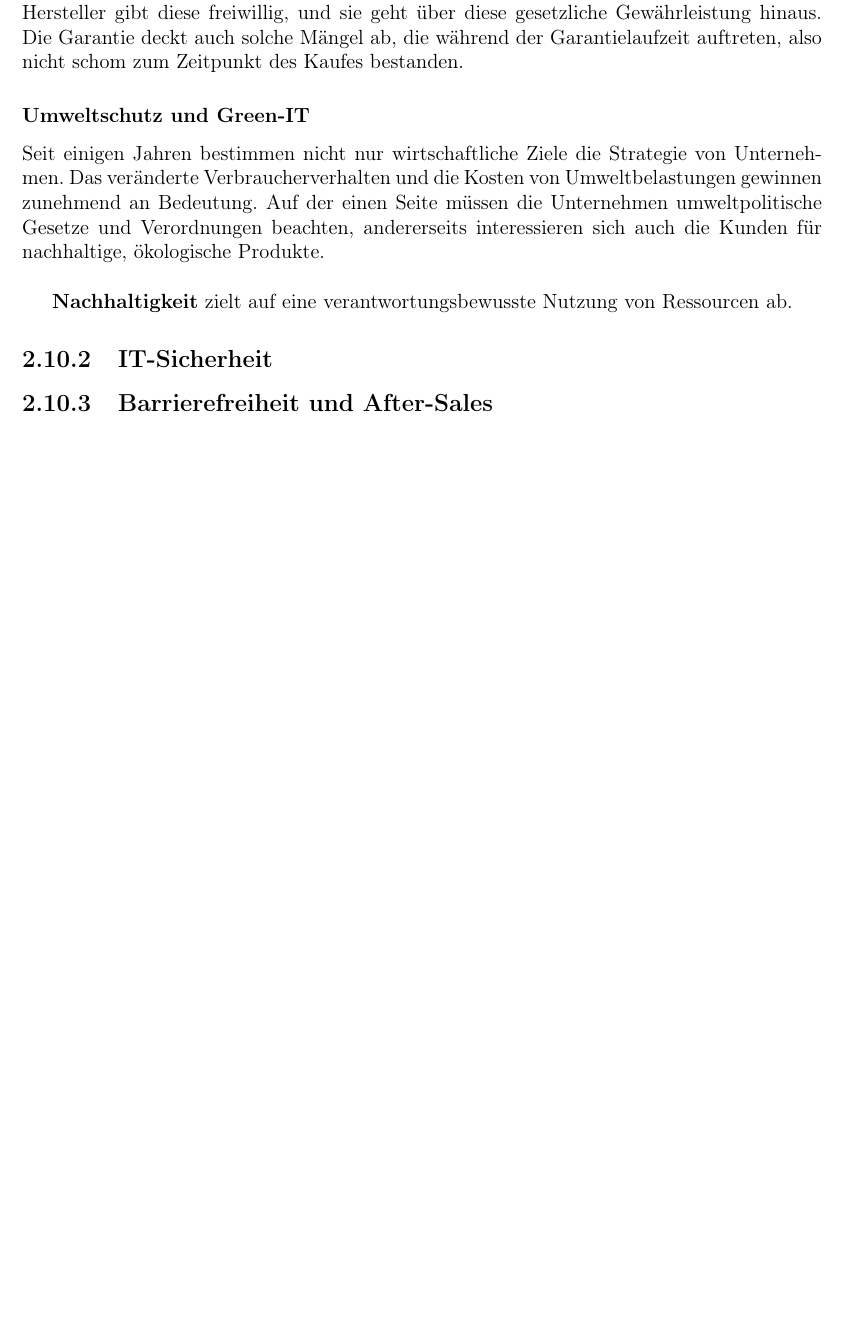
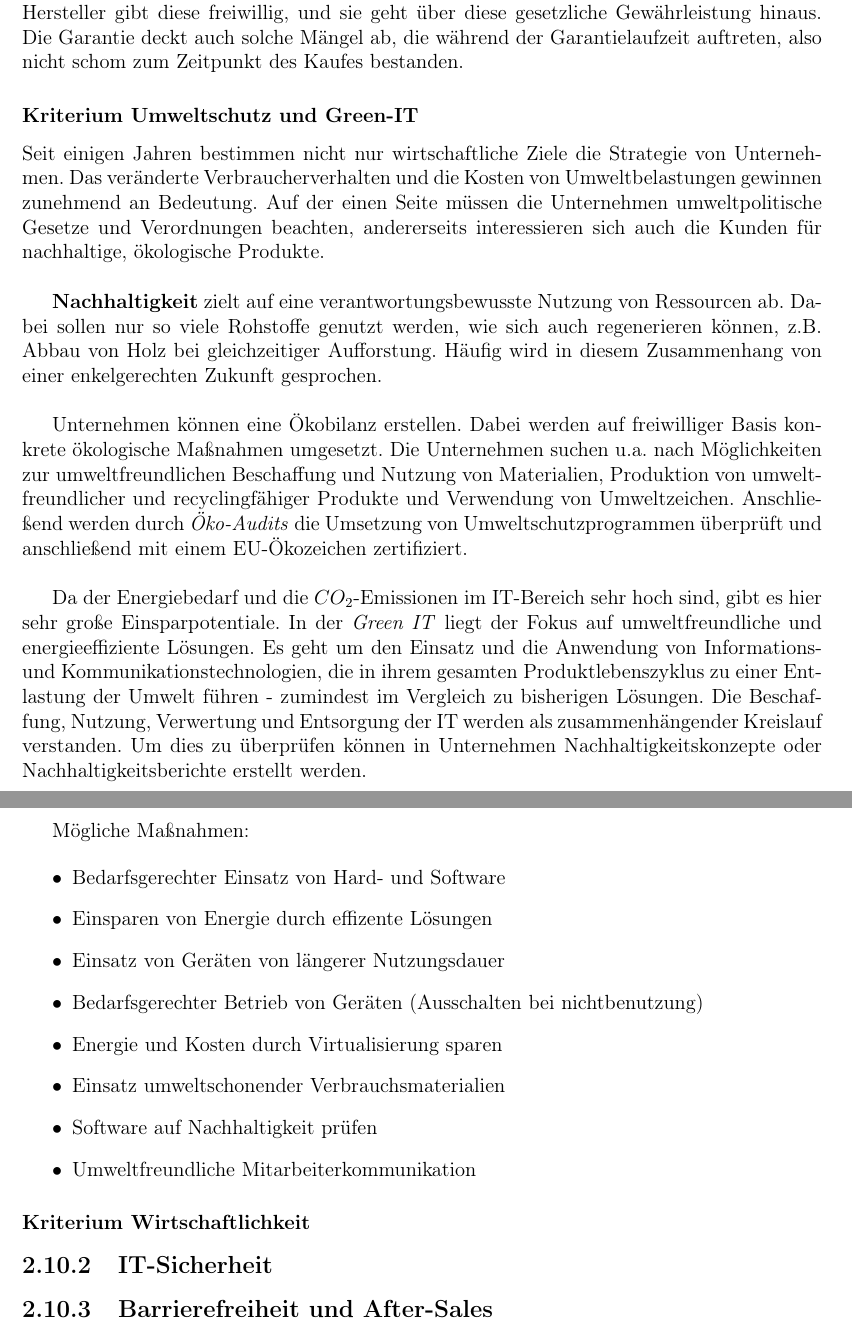
Before and after one commit to el-puerro/examprep-ihk-01, a LaTeX document (docs/preparation.tex): part of page 40 of 42 before the commit and two parts of pages 40 and 41 of 43 after it, the two joined at a grey line, cut so that both start at the same text, the shorter picture padded with empty space. Compiled offline with pdfLaTeX.

Commit message:
finished green it

```diff
--- a/docs/preparation.tex
+++ b/docs/preparation.tex
@@ -1989,7 +1989,7 @@ Hersteller gibt diese freiwillig, und sie geht über diese gesetzliche
 Gewährleistung hinaus. Die Garantie deckt auch solche Mängel ab, die während der
 Garantielaufzeit auftreten, also nicht schom zum Zeitpunkt des Kaufes bestanden.
 
-\subsubsection{Umweltschutz und Green-IT}
+\subsubsection{Kriterium Umweltschutz und Green-IT}
 
 Seit einigen Jahren bestimmen nicht nur wirtschaftliche Ziele die Strategie von
 Unternehmen. Das veränderte Verbraucherverhalten und die Kosten von
@@ -1998,7 +1998,43 @@ die Unternehmen umweltpolitische Gesetze und Verordnungen beachten, andererseits
 interessieren sich auch die Kunden für nachhaltige, ökologische Produkte. \\
 
 \textbf{Nachhaltigkeit} zielt auf eine verantwortungsbewusste Nutzung von
-Ressourcen ab.
+Ressourcen ab. Dabei sollen nur so viele Rohstoffe genutzt werden, wie sich auch
+regenerieren können, z.B. Abbau von Holz bei gleichzeitiger Aufforstung. Häufig
+wird in diesem Zusammenhang von einer enkelgerechten Zukunft gesprochen. \\
+
+Unternehmen können eine Ökobilanz erstellen. Dabei werden auf freiwilliger Basis
+konkrete ökologische Maßnahmen umgesetzt. Die Unternehmen suchen u.a. nach
+Möglichkeiten zur umweltfreundlichen Beschaffung und Nutzung von Materialien,
+Produktion von umweltfreundlicher und recyclingfähiger Produkte und Verwendung
+von Umweltzeichen. Anschließend werden durch \emph{Öko-Audits} die Umsetzung von
+Umweltschutzprogrammen überprüft und anschließend mit einem EU-Ökozeichen
+zertifiziert. \\
+
+Da der Energiebedarf und die $CO_2$-Emissionen im IT-Bereich sehr hoch sind,
+gibt es hier sehr große Einsparpotentiale. In der \emph{Green IT} liegt der
+Fokus auf umweltfreundliche und energieeffiziente Lösungen. Es geht um den
+Einsatz und die Anwendung von Informations- und Kommunikationstechnologien, die
+in ihrem gesamten Produktlebenszyklus zu einer Entlastung der Umwelt führen -
+zumindest im Vergleich zu bisherigen Lösungen. Die Beschaffung, Nutzung,
+Verwertung und Entsorgung der IT werden als zusammenhängender Kreislauf
+verstanden. Um dies zu überprüfen können in Unternehmen Nachhaltigkeitskonzepte
+oder Nachhaltigkeitsberichte erstellt werden. \\
+
+\newpage
+Mögliche Maßnahmen:
+
+\begin{itemize}
+    \item Bedarfsgerechter Einsatz von Hard- und Software
+    \item Einsparen von Energie durch effizente Lösungen
+    \item Einsatz von Geräten von längerer Nutzungsdauer
+    \item Bedarfsgerechter Betrieb von Geräten (Ausschalten bei nichtbenutzung)
+    \item Energie und Kosten durch Virtualisierung sparen
+    \item Einsatz umweltschonender Verbrauchsmaterialien
+    \item Software auf Nachhaltigkeit prüfen
+    \item Umweltfreundliche Mitarbeiterkommunikation
+\end{itemize}
+
+\subsubsection{Kriterium Wirtschaftlichkeit}
 
 \subsection{IT-Sicherheit}
 
```
